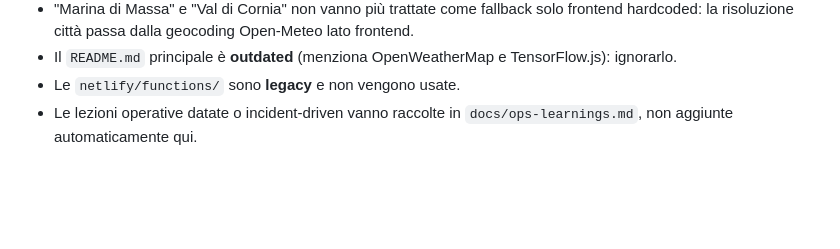
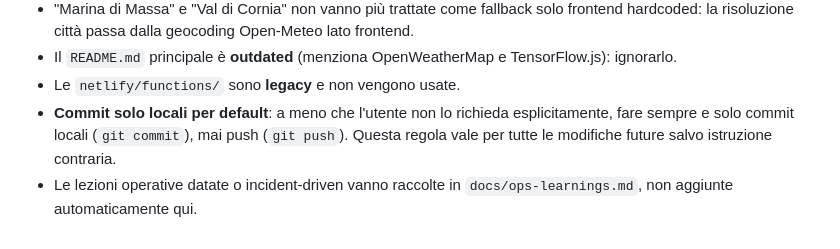
Before and after one commit to hagenauwa/meteo-ai-app, a Markdown page: AGENTS.md, the part around the change. Drawn GitHub-style; blank space fills up the shorter version.

Commit message:
Aggiunge regola operativa: commit solo locali per default

```diff
--- a/AGENTS.md
+++ b/AGENTS.md
@@ -191,4 +191,5 @@ Il training usa storico verificato con feature meteo e geografiche, incluse clou
 - "Marina di Massa" e "Val di Cornia" non vanno più trattate come fallback solo frontend hardcoded: la risoluzione città passa dalla geocoding Open-Meteo lato frontend.
 - Il `README.md` principale è **outdated** (menziona OpenWeatherMap e TensorFlow.js): ignorarlo.
 - Le `netlify/functions/` sono **legacy** e non vengono usate.
+- **Commit solo locali per default**: a meno che l'utente non lo richieda esplicitamente, fare sempre e solo commit locali (`git commit`), mai push (`git push`). Questa regola vale per tutte le modifiche future salvo istruzione contraria.
 - Le lezioni operative datate o incident-driven vanno raccolte in `docs/ops-learnings.md`, non aggiunte automaticamente qui.
```
